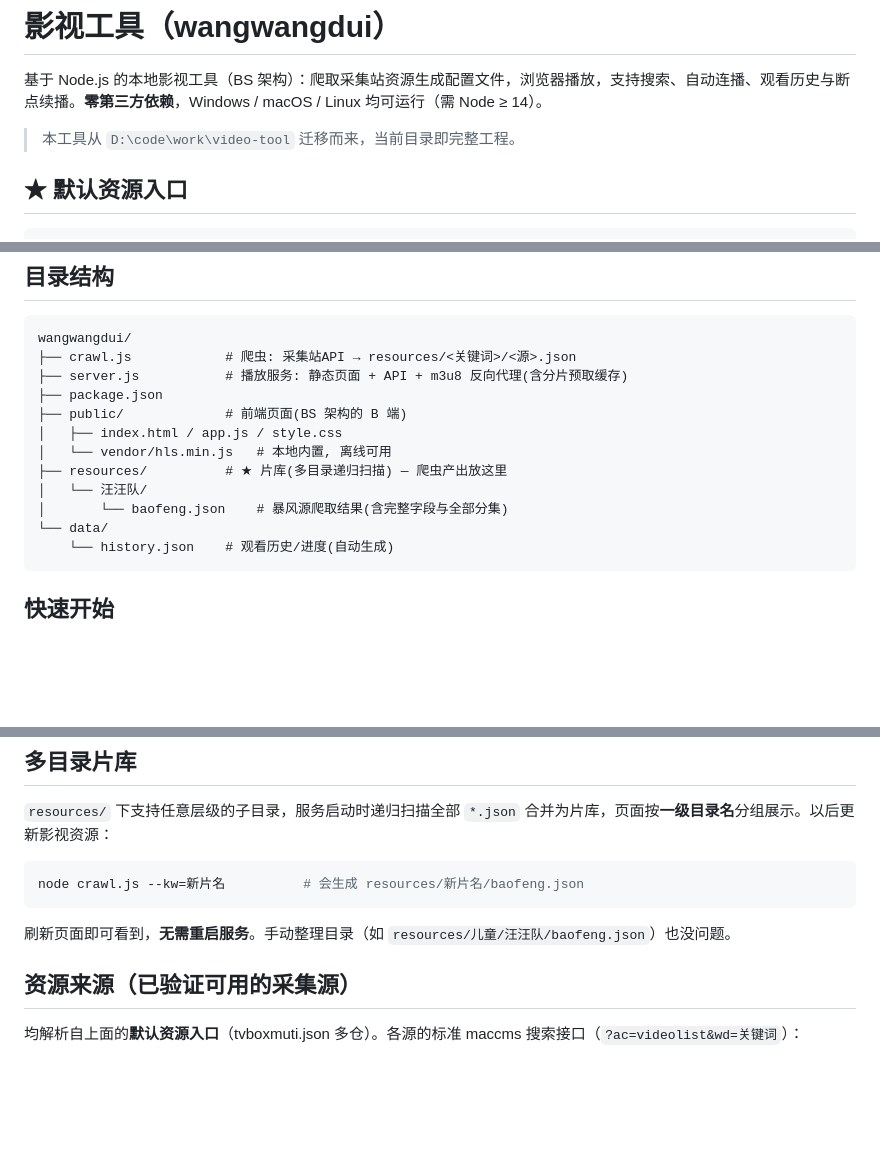
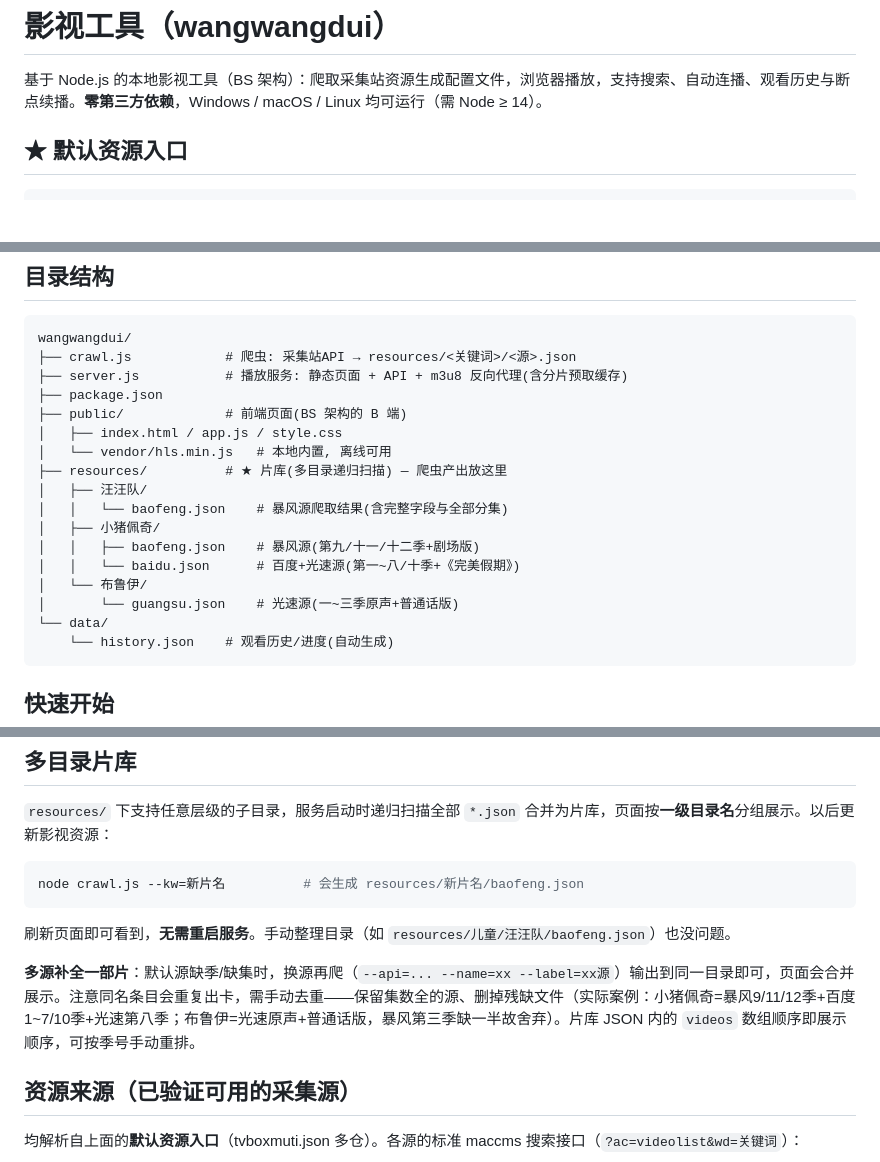
Before and after one commit to ffffk2/wangwangdui, a Markdown page: README.md, 3 parts joined by grey strips. Rendered like a GitHub page; blank space fills up the shorter version.

Commit message:
README：移除迁移说明，目录结构补全三组片库，新增多源合并去重说明

````diff
--- a/README.md
+++ b/README.md
@@ -1,8 +1,6 @@
 # 影视工具（wangwangdui）
 
 基于 Node.js 的本地影视工具（BS 架构）：爬取采集站资源生成配置文件，浏览器播放，支持搜索、自动连播、观看历史与断点续播。**零第三方依赖**，Windows / macOS / Linux 均可运行（需 Node ≥ 14）。
-
-> 本工具从 `D:\code\work\video-tool` 迁移而来，当前目录即完整工程。
 
 ## ★ 默认资源入口
 
@@ -29,8 +27,13 @@ wangwangdui/
 │   ├── index.html / app.js / style.css
 │   └── vendor/hls.min.js   # 本地内置, 离线可用
 ├── resources/          # ★ 片库(多目录递归扫描) — 爬虫产出放这里
-│   └── 汪汪队/
-│       └── baofeng.json    # 暴风源爬取结果(含完整字段与全部分集)
+│   ├── 汪汪队/
+│   │   └── baofeng.json    # 暴风源爬取结果(含完整字段与全部分集)
+│   ├── 小猪佩奇/
+│   │   ├── baofeng.json    # 暴风源(第九/十一/十二季+剧场版)
+│   │   └── baidu.json      # 百度+光速源(第一~八/十季+《完美假期》)
+│   └── 布鲁伊/
+│       └── guangsu.json    # 光速源(一~三季原声+普通话版)
 └── data/
     └── history.json    # 观看历史/进度(自动生成)
 ```
@@ -69,6 +72,8 @@ node crawl.js --kw=新片名          # 会生成 resources/新片名/baofeng.js
 ```
 
 刷新页面即可看到，**无需重启服务**。手动整理目录（如 `resources/儿童/汪汪队/baofeng.json`）也没问题。
+
+**多源补全一部片**：默认源缺季/缺集时，换源再爬（`--api=... --name=xx --label=xx源`）输出到同一目录即可，页面会合并展示。注意同名条目会重复出卡，需手动去重——保留集数全的源、删掉残缺文件（实际案例：小猪佩奇=暴风9/11/12季+百度1~7/10季+光速第八季；布鲁伊=光速原声+普通话版，暴风第三季缺一半故舍弃）。片库 JSON 内的 `videos` 数组顺序即展示顺序，可按季号手动重排。
 
 ## 资源来源（已验证可用的采集源）
 
````
